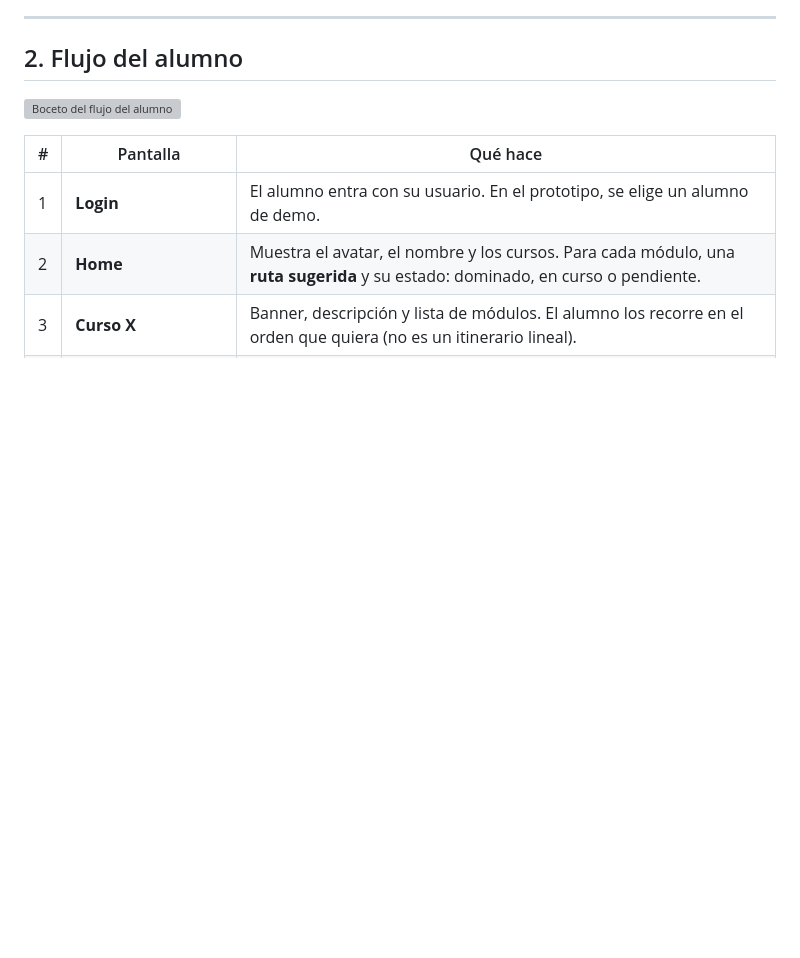
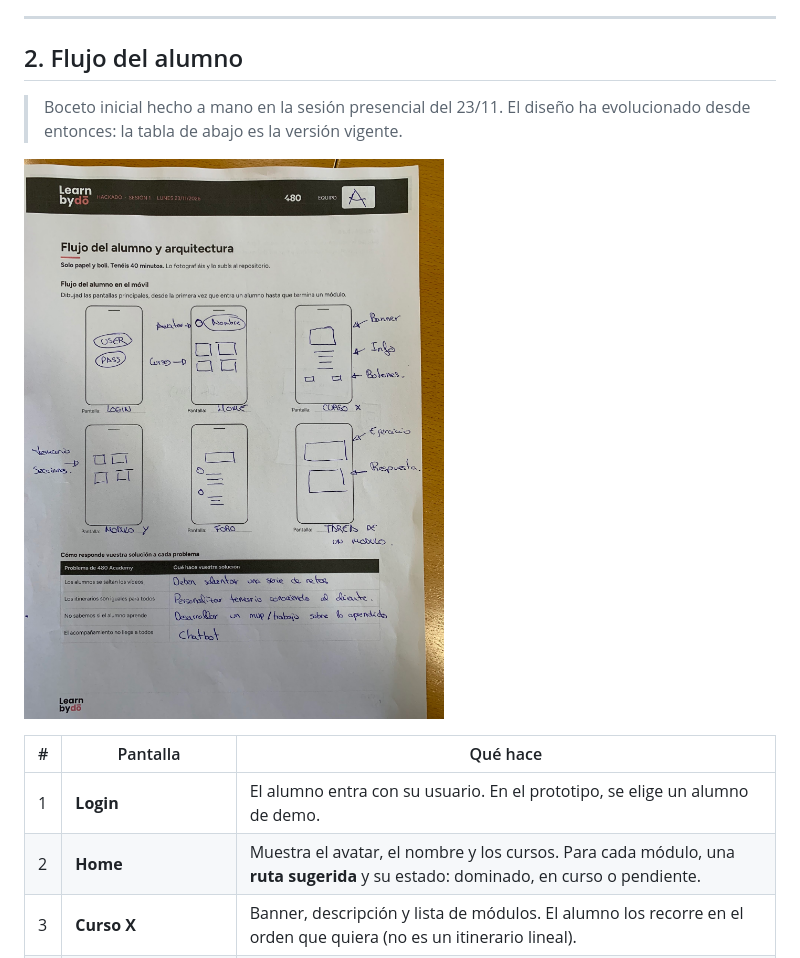
Before and after one commit to Juan-crm-25/Hackado_480, a Markdown page: SPEC.md, the part around one of its changes. GitHub-like rendering; pictures changed too: docs/img/flujo.png (added); blank space fills up the shorter version; grey boxes are pictures that could not be loaded.

Commit message:
docs: fotos de los bocetos en papel de la sesión 1
Closes #18

Co-Authored-By: Claude Opus 5.5 <noreply@anthropic.com>

```diff
--- a/SPEC.md
+++ b/SPEC.md
@@ -14,8 +14,9 @@ Paga por un acompañamiento cercano que 6 tutores no pueden dar a 1.200 alumnos.
 
 ## 2. Flujo del alumno
 
-![Boceto del flujo del alumno](docs/img/flujo.jpg)
-<!-- TODO: subir la foto del boceto en papel a docs/img/flujo.jpg -->
+> Boceto inicial hecho a mano en la sesión presencial del 23/11. El diseño ha evolucionado desde entonces: la tabla de abajo es la versión vigente.
+
+![Boceto del flujo del alumno](docs/img/flujo.png)
 
 | # | Pantalla | Qué hace |
 |---|---|---|
```
Also changed, not shown: other parts of SPEC.md (+3 -2 lines), BITACORA.md (+1 -2 lines), docs/img/arquitectura.png (added).
